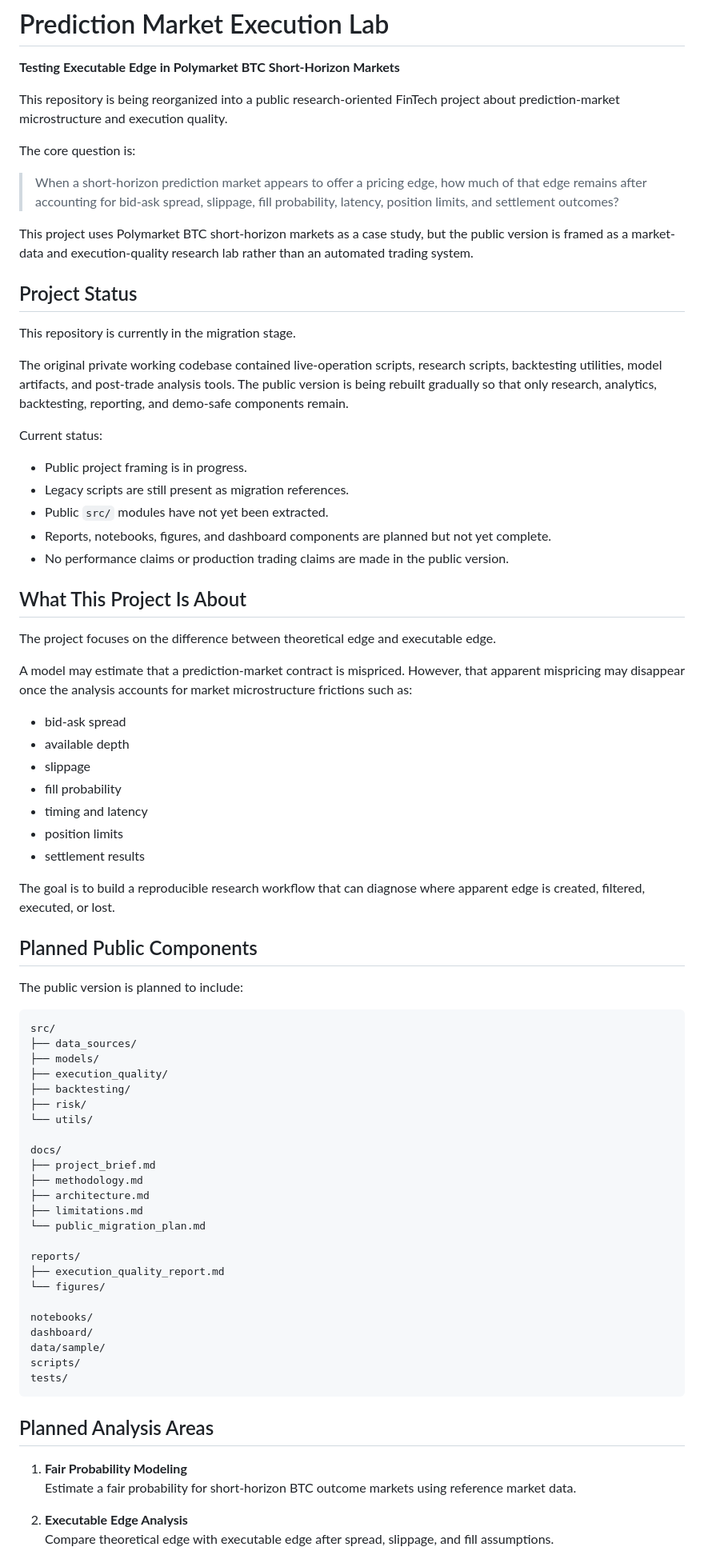
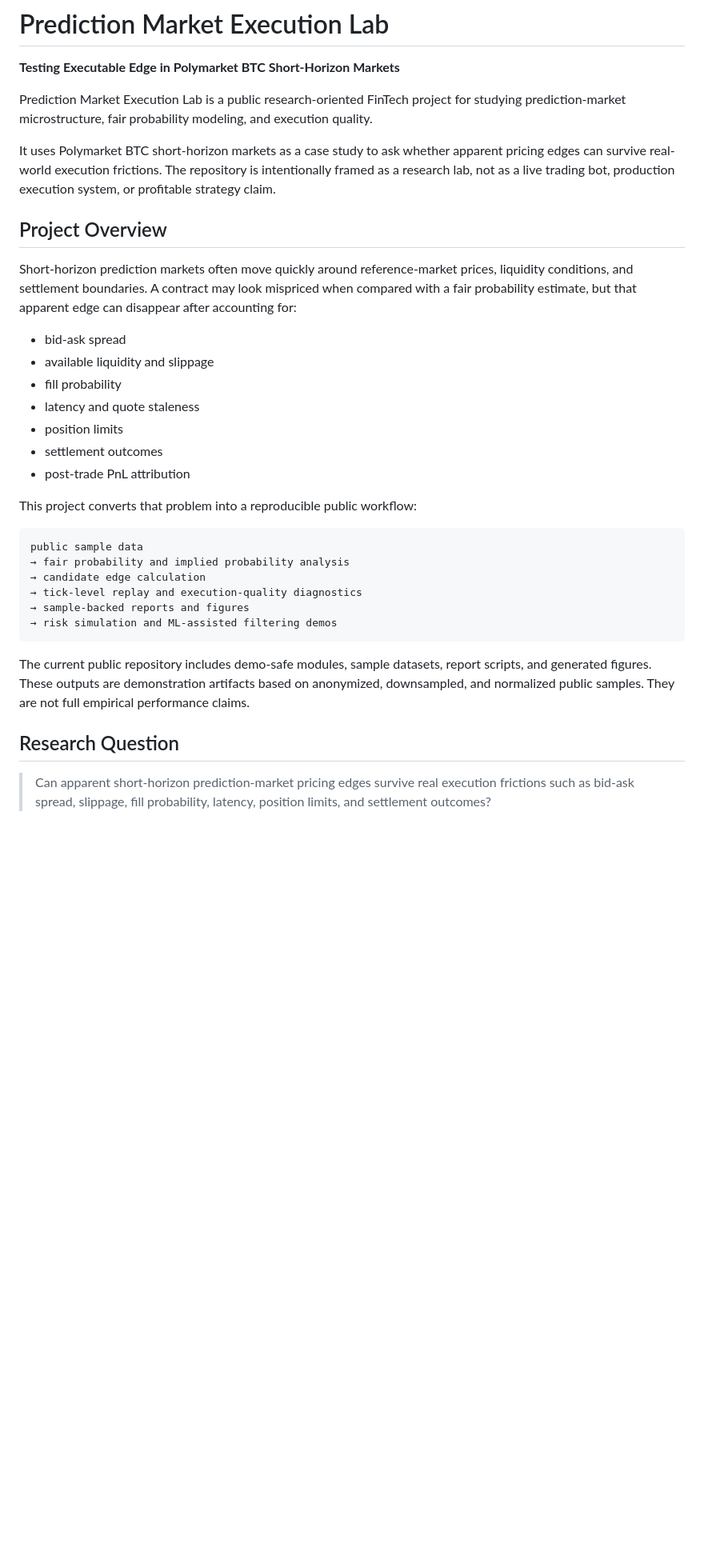
Before and after one commit to kylekkkk61/prediction-market-execution-lab, a Markdown page: README.md, the part around one of its changes. Shown at 80% size. Rendered like a GitHub page; blank space fills up the shorter version.

````diff
--- a/README.md
+++ b/README.md
@@ -2,80 +2,36 @@
 
 **Testing Executable Edge in Polymarket BTC Short-Horizon Markets**
 
-This repository is being reorganized into a public research-oriented FinTech project about prediction-market microstructure and execution quality.
+Prediction Market Execution Lab is a public research-oriented FinTech project for studying prediction-market microstructure, fair probability modeling, and execution quality.
 
-The core question is:
+It uses Polymarket BTC short-horizon markets as a case study to ask whether apparent pricing edges can survive real-world execution frictions. The repository is intentionally framed as a research lab, not as a live trading bot, production execution system, or profitable strategy claim.
 
-> When a short-horizon prediction market appears to offer a pricing edge, how much of that edge remains after accounting for bid-ask spread, slippage, fill probability, latency, position limits, and settlement outcomes?
+## Project Overview
 
-This project uses Polymarket BTC short-horizon markets as a case study, but the public version is framed as a market-data and execution-quality research lab rather than an automated trading system.
-
-## Project Status
-
-This repository is currently in the migration stage.
-
-The original private working codebase contained live-operation scripts, research scripts, backtesting utilities, model artifacts, and post-trade analysis tools. The public version is being rebuilt gradually so that only research, analytics, backtesting, reporting, and demo-safe components remain.
-
-Current status:
-
-- Public project framing is in progress.
-- Legacy scripts are still present as migration references.
-- Public `src/` modules have not yet been extracted.
-- Reports, notebooks, figures, and dashboard components are planned but not yet complete.
-- No performance claims or production trading claims are made in the public version.
-
-## What This Project Is About
-
-The project focuses on the difference between theoretical edge and executable edge.
-
-A model may estimate that a prediction-market contract is mispriced. However, that apparent mispricing may disappear once the analysis accounts for market microstructure frictions such as:
+Short-horizon prediction markets often move quickly around reference-market prices, liquidity conditions, and settlement boundaries. A contract may look mispriced when compared with a fair probability estimate, but that apparent edge can disappear after accounting for:
 
 - bid-ask spread
-- available depth
-- slippage
+- available liquidity and slippage
 - fill probability
-- timing and latency
+- latency and quote staleness
 - position limits
-- settlement results
+- settlement outcomes
+- post-trade PnL attribution
 
-The goal is to build a reproducible research workflow that can diagnose where apparent edge is created, filtered, executed, or lost.
-
-## Planned Public Components
-
-The public version is planned to include:
+This project converts that problem into a reproducible public workflow:
 
 ```text
-src/
-├── data_sources/
-├── models/
-├── execution_quality/
-├── backtesting/
-├── risk/
-└── utils/
-
-docs/
-├── project_brief.md
-├── methodology.md
-├── architecture.md
-├── limitations.md
-└── public_migration_plan.md
-
-reports/
-├── execution_quality_report.md
-└── figures/
-
-notebooks/
-dashboard/
-data/sample/
-scripts/
-tests/
+public sample data
+→ fair probability and implied probability analysis
+→ candidate edge calculation
+→ tick-level replay and execution-quality diagnostics
+→ sample-backed reports and figures
+→ risk simulation and ML-assisted filtering demos
 ```
 
-## Planned Analysis Areas
+The current public repository includes demo-safe modules, sample datasets, report scripts, and generated figures. These outputs are demonstration artifacts based on anonymized, downsampled, and normalized public samples. They are not full empirical performance claims.
 
-1. **Fair Probability Modeling**
-   Estimate a fair probability for short-horizon BTC outcome markets using reference market data.
+## Research Question
 
-2. **Executable Edge Analysis**
-   Compare theoretical edge with executable edge after spread, slippage, and fill assumptions.
+> Can apparent short-horizon prediction-market pricing edges survive real execution frictions such as bid-ask spread, slippage, fill probability, latency, position limits, and settlement outcomes?
 
````
Also changed, not shown: other parts of README.md (+145 -22 lines).
